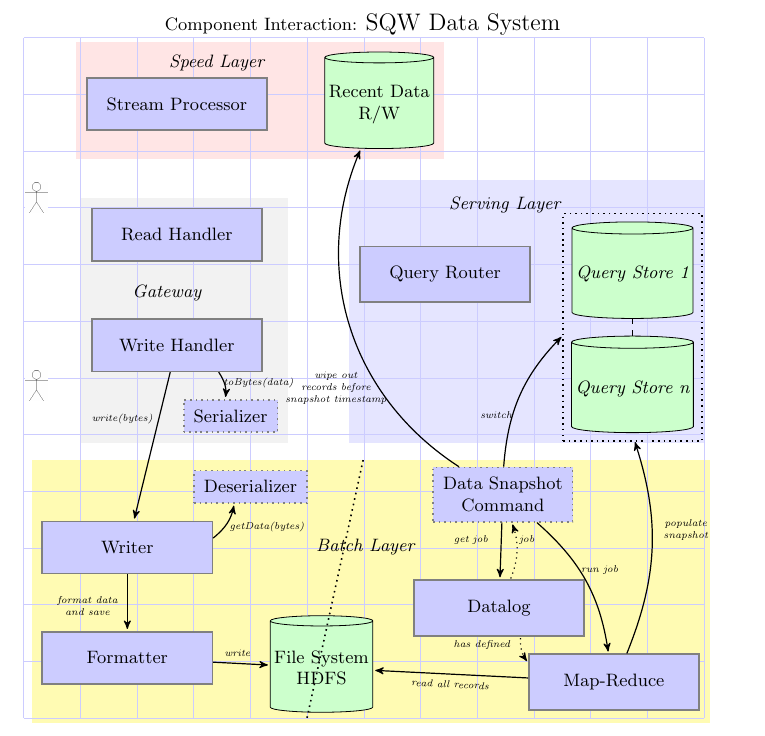
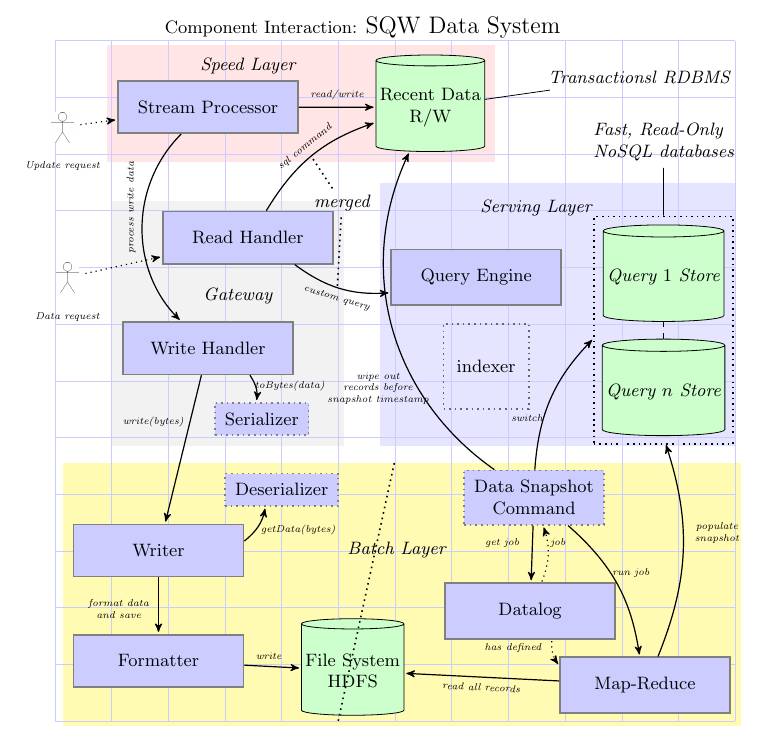
Before and after one commit to KingCode/tikz-stuff, a LaTeX document (sqw/DataSys/DataSystem.tex): part of the page, cut so that both start at the same text. Compiled offline with pdfLaTeX.

Commit message:
sqw data sys

```diff
--- a/sqw/DataSys/DataSystem.tex
+++ b/sqw/DataSys/DataSystem.tex
@@ -90,32 +90,46 @@
 \node [component, xshift=20pt, yshift=-5pt] (streamproc) at (2, 11) {Stream Processor};
 
 \node [above=of streamproc,xshift=20pt,yshift=-1cm,ital] (speedtitle) {Speed Layer};
-\node [database,right=of streamproc] (speeddb) {Recent Data\\R/W};
+\node [database,right=of streamproc,xshift=10pt] (speeddb) {Recent Data\\R/W}
+	edge [pre] node [elab] {read/write} (streamproc);
 
 %% --------------- GATEWAY ------------------------------ %%
-\node [component, below=of streamproc, xshift=0pt,yshift=-10pt] (ghreads) {Read Handler};
+\node [component, below=of streamproc, xshift=20pt,yshift=-10pt] (ghreads) {Read Handler}
+	edge [post, bend left] node [elabs] (aggend1) {sql command} (speeddb);
 
 \node [below=of ghreads,xshift=-5pt,yshift=20pt,ital] (gtitle) {Gateway};
 
-\node [component, below=of ghreads,xshift=0pt, yshift=0cm] (ghwrites) {Write Handler};
+\node [component, below=of ghreads,xshift=-20pt, yshift=0cm] (ghwrites) {Write Handler}
+	edge [pre, bend angle=45, bend left] node [elabs,xshift=10pt] {process write data} (streamproc);
 
 \node [innercomponent,below=of ghwrites,xshift=27pt,yshift=15pt]
 									(gser) {Serializer}
 	edge [pre,bend right] node [elab,xshift=17pt,yshift=-5pt] {toBytes(data)} (ghwrites);
 
 %% ---------------- CLIENT FIGURES ------------------------ %%
-\node [left=of ghreads,xshift=10pt, yshift=1cm-10pt] (read)
-		{ \includegraphics[width=0.4cm]{../img/stick.png}};
+\node [left=of streamproc,xshift=10pt, yshift=-10pt] (write)
+		{ \includegraphics[width=0.4cm]{../img/stick.png}}
+	edge [post, dotted, xshift=-3pt] (streamproc);
+\node [below=of write,tinyfont,yshift=25pt] {Update request};
 
-\node [ left=of ghwrites,xshift=10pt, yshift=-20pt] (write)
-		{ \includegraphics[width=0.4cm]{../img/stick.png}};
+\node [ left=of ghreads,xshift=-10pt, yshift=-20pt] (read)
+		{ \includegraphics[width=0.4cm]{../img/stick.png}}
+	edge [post, dotted, xshift=-3pt] (ghreads);
+\node [below=of read,tinyfont,yshift=25pt] {Data request};
 
 %% --------------- SERVING LAYER ------------------------------ %%
-\node [component, right=of ghreads,xshift=20pt,yshift=-20pt] (servqh) {Query Router};
+\node [component, right=of ghreads,xshift=0pt,yshift=-20pt] (servqh) {Query Engine}
+	edge [pre, bend left] node [elabbs] (aggend2) {custom query} (ghreads);
 
-\node [multipledb, right=of servqh,xshift=-8pt,yshift=0cm] (servdb1) {Query Store 1};
+\node [below=of aggend1,xshift=15pt,yshift=12pt] {\itshape{merged}}
+	edge [dotted,thick] (aggend1)
+	edge [dotted,thick] (aggend2);
 
-\node [multipledb, below=of servdb1,xshift=0pt,yshift=20pt] (servdbn) {Query Store n}
+\node [multipledb, right=of servqh,xshift=-8pt,yshift=0cm] (servdb1) {Query $1$ Store};
+
+\node [inlay, below=of servqh, yshift=20pt,xshift=5pt] {indexer};
+
+\node [multipledb, below=of servdb1,xshift=0pt,yshift=20pt] (servdbn) {Query $n$ Store}
 	edge[dashed] (servdb1);
 
 \node [above=of servqh,xshift=30pt,yshift=-15pt,ital] (servtitle) {Serving Layer};
@@ -156,9 +174,15 @@
 								{has defined} (bassembler)
 	edge[post] node [elabbs] {read all records} (bfile)
 	edge[post, bend right] node [elab,xshift=17pt] {populate\\snapshot} (servdbend1);
+
 \node [right=of bwriter,xshift=20pt,yshift=0pt, ital] (btitle) {Batch Layer};
 
+	%%  ------------------------- demarcation b/w reads and writes in batch layer----%%
 \draw[dotted,thick] (5,0) -- (6,4.6);
+
+%% ------------------------------ COMMENTS -------------------------------- %%
+\node [right=of speeddb,ital,smallfont,align=left,yshift=15pt] {Transactionsl RDBMS}
+	edge  (speeddb);
 
 \begin{pgfonlayer}{background}
 	\node [subsys,
@@ -181,8 +205,11 @@
 \begin{pgfonlayer}{background}
 	\node [dotted,thick,draw,inner sep=4pt,
 			fit=  (servdb1) (servdbn)]
-		{};
+		(servdbborder){};
 \end{pgfonlayer}
+
+\node [above=of servdb1,ital,smallfont,align=left] {Fast, Read-Only\\NoSQL databases}
+	edge [ yshift=2pt] (servdbborder);
 
 \begin{pgfonlayer}{background}
 	\node [subsys, yellow!30,
```
Also changed, not shown: sqw/DataSys/DataSystem.tex (6 more changed lines).
